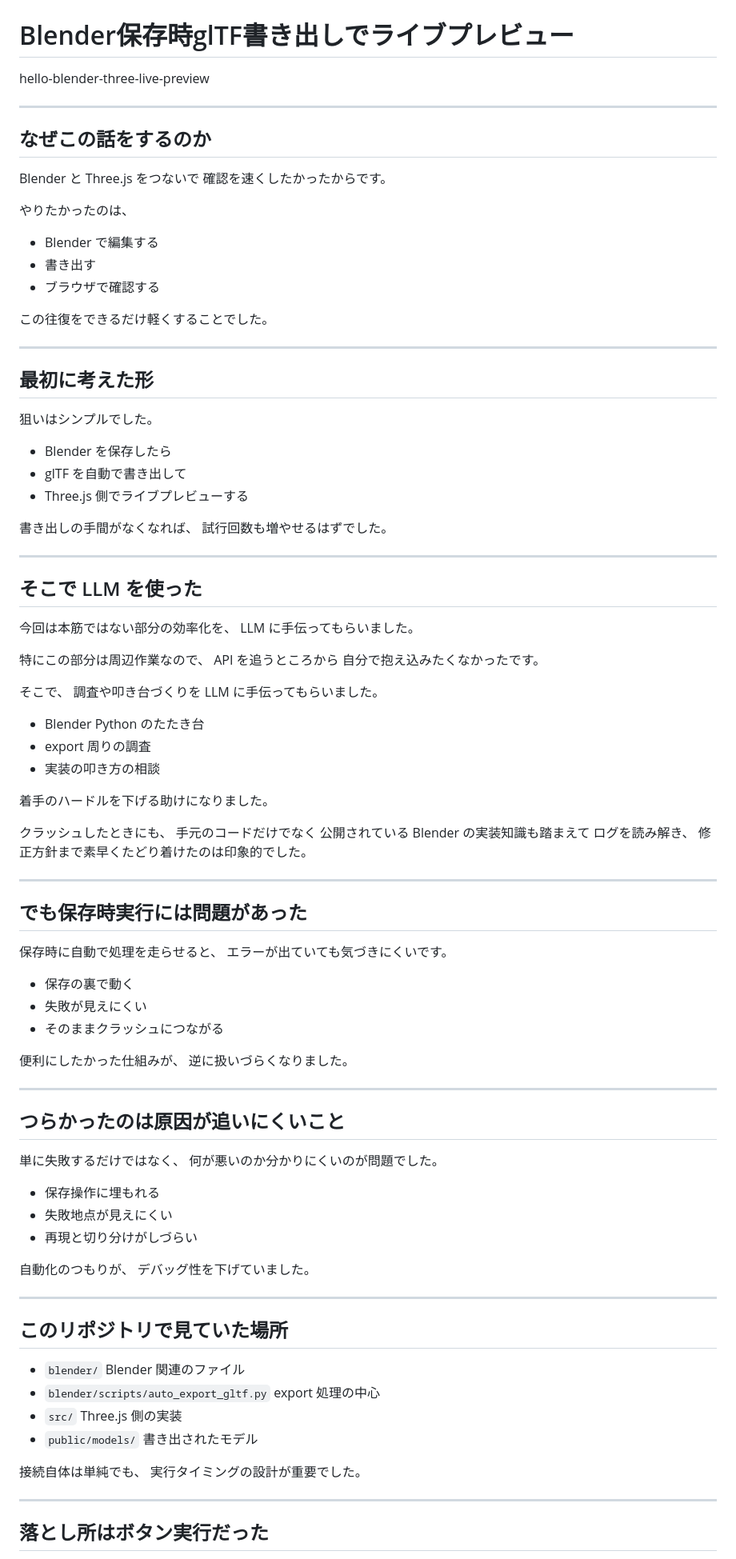
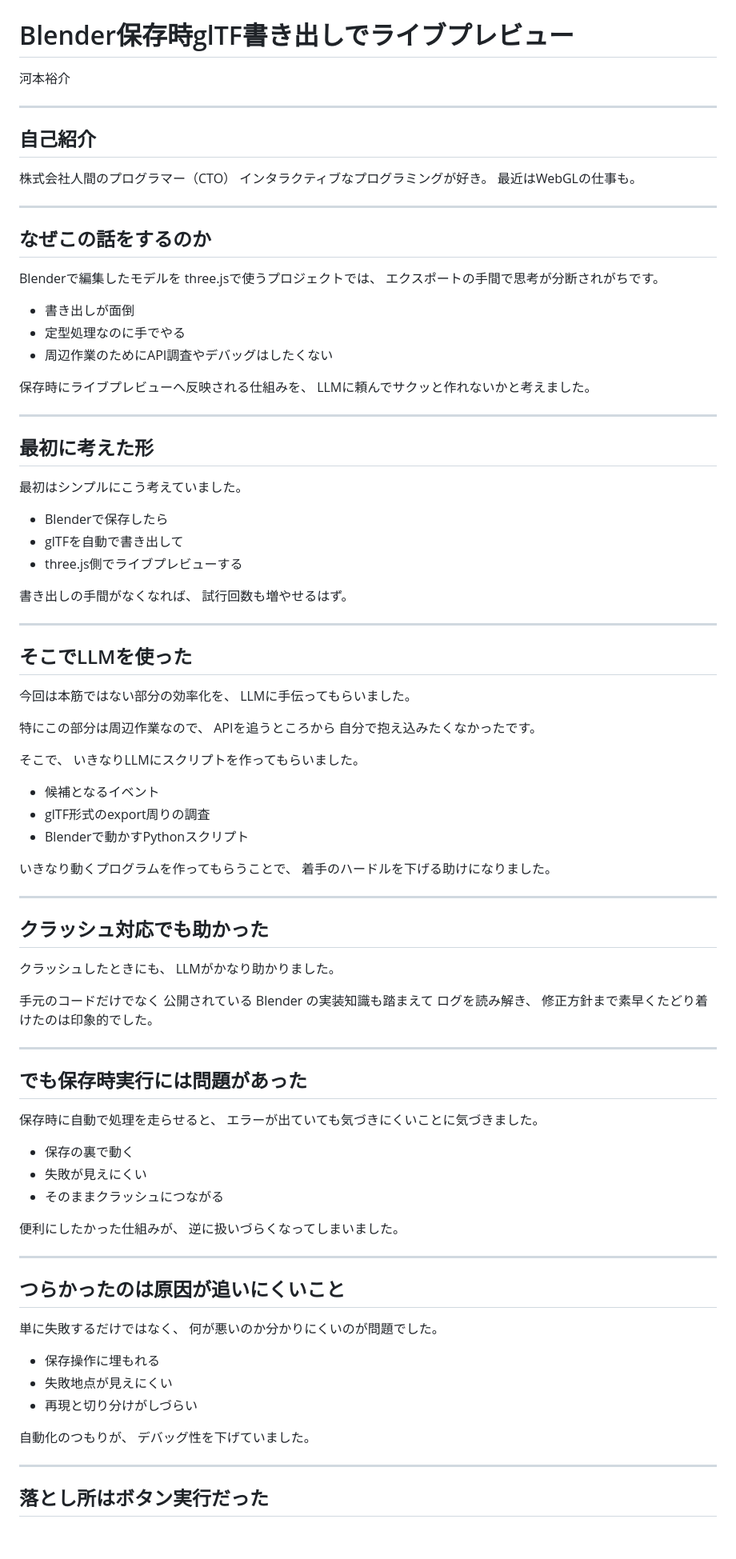
Before and after one commit to novogrammer/hello-blender-three-live-preview, a Markdown page: talk/slides.md, the part around one of its changes. Shown at 80% size. GitHub-like rendering; blank space fills up the shorter version.

Commit message:
slidesに手をいれる。

```diff
--- a/talk/slides.md
+++ b/talk/slides.md
@@ -7,58 +7,72 @@ paginate: true
 # LLMに手伝ってもらって
 # Blender保存時glTF書き出しでライブプレビュー
 
-hello-blender-three-live-preview
+河本裕介
+
+---
+
+## 自己紹介
+
+株式会社人間のプログラマー（CTO）
+インタラクティブなプログラミングが好き。
+最近はWebGLの仕事も。
 
 ---
 
 ## なぜこの話をするのか
 
-Blender と Three.js をつないで
-確認を速くしたかったからです。
+Blenderで編集したモデルを
+three.jsで使うプロジェクトでは、
+エクスポートの手間で思考が分断されがちです。
 
-やりたかったのは、
+- 書き出しが面倒
+- 定型処理なのに手でやる
+- 周辺作業のためにAPI調査やデバッグはしたくない
 
-- Blender で編集する
-- 書き出す
-- ブラウザで確認する
-
-この往復をできるだけ軽くすることでした。
+保存時にライブプレビューへ反映される仕組みを、
+LLMに頼んでサクッと作れないかと考えました。
 
 ---
 
 ## 最初に考えた形
 
-狙いはシンプルでした。
+最初はシンプルにこう考えていました。
 
-- Blender を保存したら
-- glTF を自動で書き出して
-- Three.js 側でライブプレビューする
+- Blenderで保存したら
+- glTFを自動で書き出して
+- three.js側でライブプレビューする
 
 書き出しの手間がなくなれば、
-試行回数も増やせるはずでした。
+試行回数も増やせるはず。
 
 ---
 
-## そこで LLM を使った
+## そこでLLMを使った
 
 今回は本筋ではない部分の効率化を、
-LLM に手伝ってもらいました。
+LLMに手伝ってもらいました。
 
 特にこの部分は周辺作業なので、
-API を追うところから
+APIを追うところから
 自分で抱え込みたくなかったです。
 
 そこで、
-調査や叩き台づくりを
-LLM に手伝ってもらいました。
+いきなりLLMにスクリプトを作ってもらいました。
 
-- Blender Python のたたき台
-- export 周りの調査
-- 実装の叩き方の相談
+- 候補となるイベント
+- glTF形式のexport周りの調査
+- Blenderで動かすPythonスクリプト
 
+いきなり動くプログラムを作ってもらうことで、
 着手のハードルを下げる助けになりました。
 
+---
+
+## クラッシュ対応でも助かった
+
 クラッシュしたときにも、
+LLMがかなり助かりました。
+
 手元のコードだけでなく
 公開されている Blender の実装知識も踏まえて
 ログを読み解き、
@@ -69,14 +83,14 @@ LLM に手伝ってもらいました。
 ## でも保存時実行には問題があった
 
 保存時に自動で処理を走らせると、
-エラーが出ていても気づきにくいです。
+エラーが出ていても気づきにくいことに気づきました。
 
 - 保存の裏で動く
 - 失敗が見えにくい
 - そのままクラッシュにつながる
 
 便利にしたかった仕組みが、
-逆に扱いづらくなりました。
+逆に扱いづらくなってしまいました。
 
 ---
 
@@ -92,21 +106,6 @@ LLM に手伝ってもらいました。
 自動化のつもりが、
 デバッグ性を下げていました。
 
----
-
-## このリポジトリで見ていた場所
-
-- `blender/`
-  Blender 関連のファイル
-- `blender/scripts/auto_export_gltf.py`
-  export 処理の中心
-- `src/`
-  Three.js 側の実装
-- `public/models/`
-  書き出されたモデル
-
-接続自体は単純でも、
-実行タイミングの設計が重要でした。
 
 ---
 
```
Also changed, not shown: other parts of talk/slides.md (+7 -8 lines).
